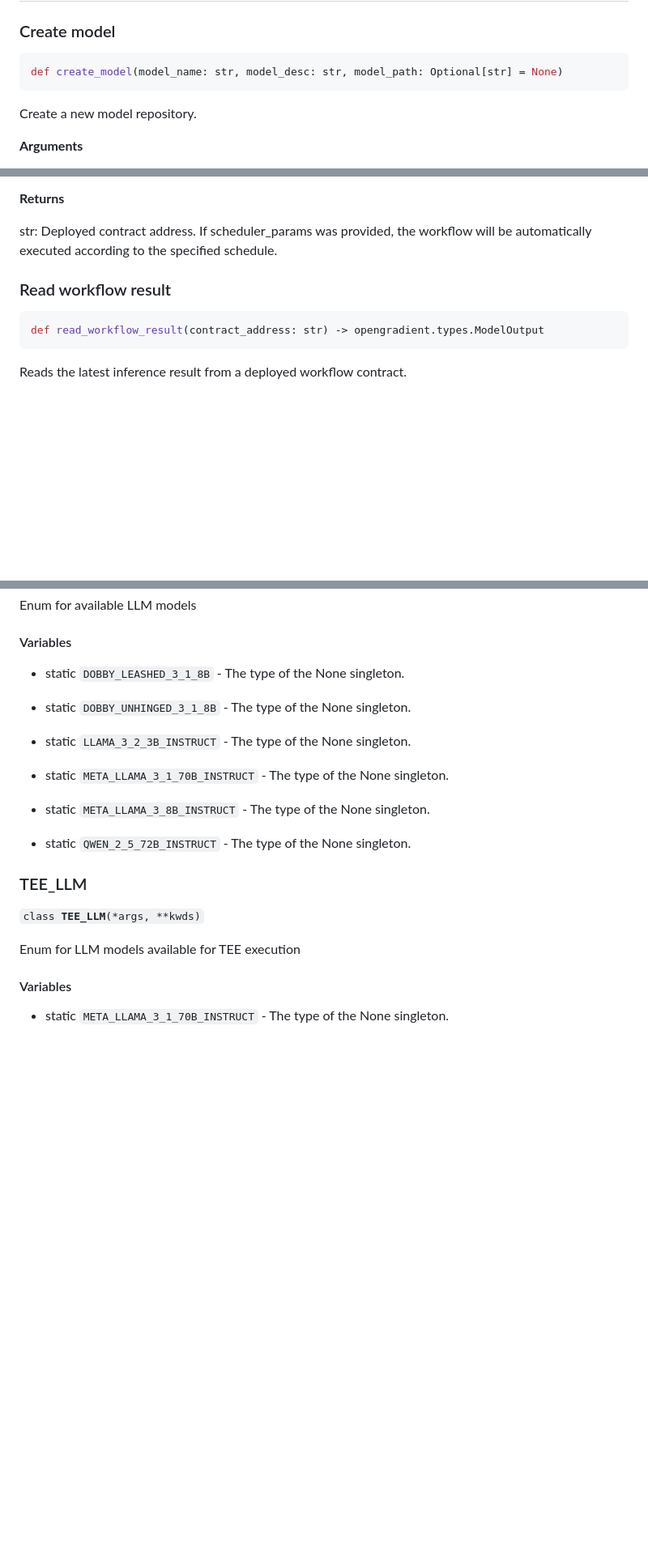
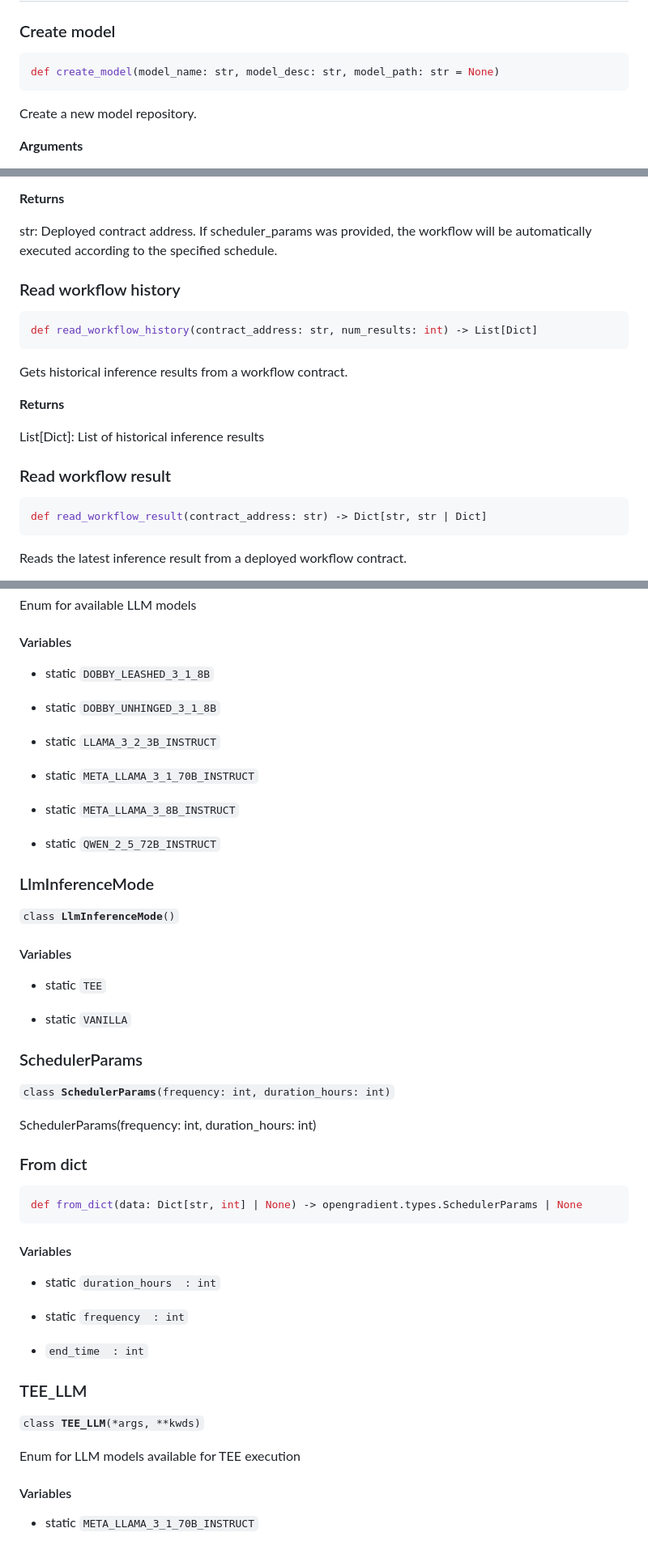
Before and after one commit to OpenGradient/sdk, a Markdown page: docs/opengradient/index.md, 3 parts joined by grey strips. Shown at 81% size. Rendered like a GitHub page; blank space fills up the shorter version.

````diff
--- a/docs/opengradient/index.md
+++ b/docs/opengradient/index.md
@@ -20,7 +20,7 @@ OpenGradient Python SDK for interacting with AI models and infrastructure.
 ### Create model
 
 ```python
-def create_model(model_name: str, model_desc: str, model_path: Optional[str] = None)
+def create_model(model_name: str, model_desc: str, model_path: str = None)
 ```
 
 
@@ -295,10 +327,28 @@ str: Deployed contract address. If scheduler_params was provided, the workflow
 
 
 
+### Read workflow history
+
+```python
+def read_workflow_history(contract_address: str, num_results: int) ‑> List[Dict]
+```
+
+
+
+
+Gets historical inference results from a workflow contract.
+
+
+**Returns**
+
+List[Dict]: List of historical inference results
+
+
+
 ### Read workflow result
 
 ```python
-def read_workflow_result(contract_address: str) ‑> opengradient.types.ModelOutput
+def read_workflow_result(contract_address: str) ‑> Dict[str, str | Dict]
 ```
 
 
@@ -387,17 +565,77 @@ Enum for available LLM models
 
 
 
-* static `DOBBY_LEASHED_3_1_8B` - The type of the None singleton.
+* static `DOBBY_LEASHED_3_1_8B`
 
-* static `DOBBY_UNHINGED_3_1_8B` - The type of the None singleton.
+* static `DOBBY_UNHINGED_3_1_8B`
 
-* static `LLAMA_3_2_3B_INSTRUCT` - The type of the None singleton.
+* static `LLAMA_3_2_3B_INSTRUCT`
 
-* static `META_LLAMA_3_1_70B_INSTRUCT` - The type of the None singleton.
+* static `META_LLAMA_3_1_70B_INSTRUCT`
 
-* static `META_LLAMA_3_8B_INSTRUCT` - The type of the None singleton.
+* static `META_LLAMA_3_8B_INSTRUCT`
 
-* static `QWEN_2_5_72B_INSTRUCT` - The type of the None singleton.
+* static `QWEN_2_5_72B_INSTRUCT`
+
+
+
+
+###  LlmInferenceMode
+
+<code>class <b>LlmInferenceMode</b>()</code>
+
+
+
+
+
+
+
+#### Variables
+
+
+
+* static `TEE`
+
+* static `VANILLA`
+
+
+
+
+###  SchedulerParams
+
+<code>class <b>SchedulerParams</b>(frequency: int, duration_hours: int)</code>
+
+
+
+
+SchedulerParams(frequency: int, duration_hours: int)
+
+
+
+
+### From dict
+
+```python
+def from_dict(data: Dict[str, int] | None) ‑> opengradient.types.SchedulerParams | None
+```
+
+
+
+
+
+
+
+#### Variables
+
+
+
+* static `duration_hours  : int`
+
+* static `frequency  : int`
+
+
+
+* `end_time  : int`
 
 
 
@@ -416,4 +654,4 @@ Enum for LLM models available for TEE execution
 
 
 
-* static `META_LLAMA_3_1_70B_INSTRUCT` - The type of the None singleton.
+* static `META_LLAMA_3_1_70B_INSTRUCT`
````
Also changed, not shown: other parts of docs/opengradient/index.md (+173 -13 lines), 2 other files.
